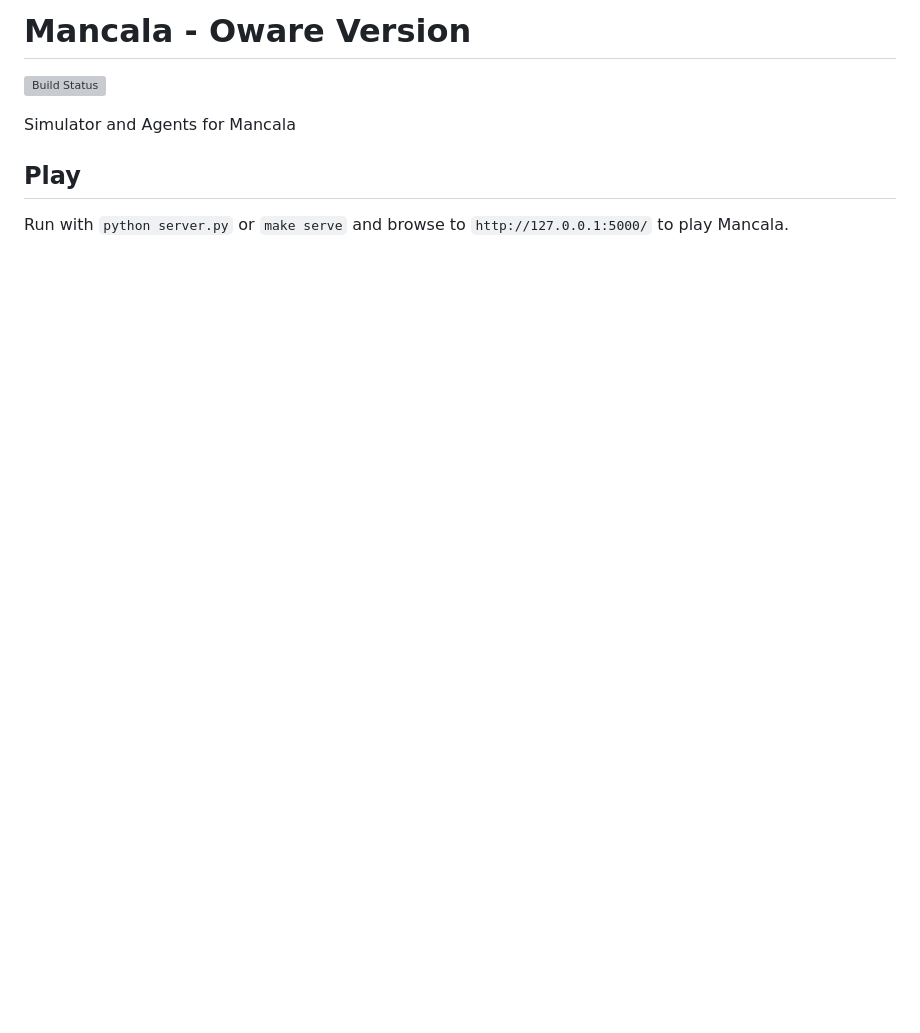
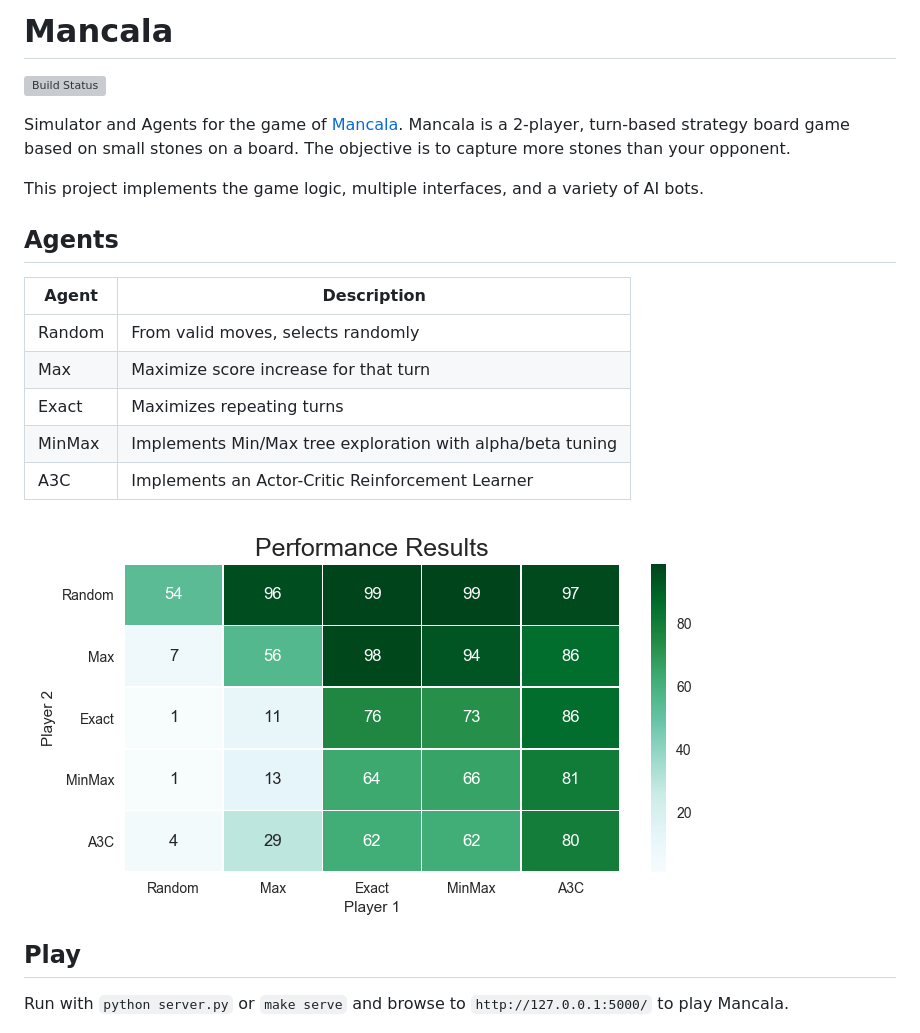
Before and after one commit to mdavolio/mancala, a Markdown page: README.md, the part around the change. GitHub-like rendering; pictures changed too: www/performance_results.png (added); blank space fills up the shorter version; grey boxes are pictures that could not be loaded.

Commit message:
Added agents to readme

```diff
--- a/README.md
+++ b/README.md
@@ -1,7 +1,22 @@
-# Mancala - Oware Version
+# Mancala
 [![Build Status](https://travis-ci.org/mdavolio/mancala.svg?branch=master)](https://travis-ci.org/mdavolio/mancala)
 
-Simulator and Agents for Mancala
+Simulator and Agents for the game of [Mancala](https://en.wikipedia.org/wiki/Mancala). Mancala is a 2-player, turn-based strategy board game based on small stones on a board. The objective is to capture more stones than your opponent.
+
+This project implements the game logic, multiple interfaces, and a variety of AI bots.
+
+## Agents
+
+| Agent  | Description                                                |
+|--------|------------------------------------------------------------|
+| Random | From valid moves, selects randomly                         |
+| Max    | Maximize score increase for that turn                      |
+| Exact  | Maximizes repeating turns                                  |
+| MinMax | Implements Min/Max tree exploration with alpha/beta tuning |
+| A3C    | Implements an Actor-Critic Reinforcement Learner           |
+
+![Agent Performance](www/performance_results.png "Agent Performance")
+
 
 ## Play
 
```
